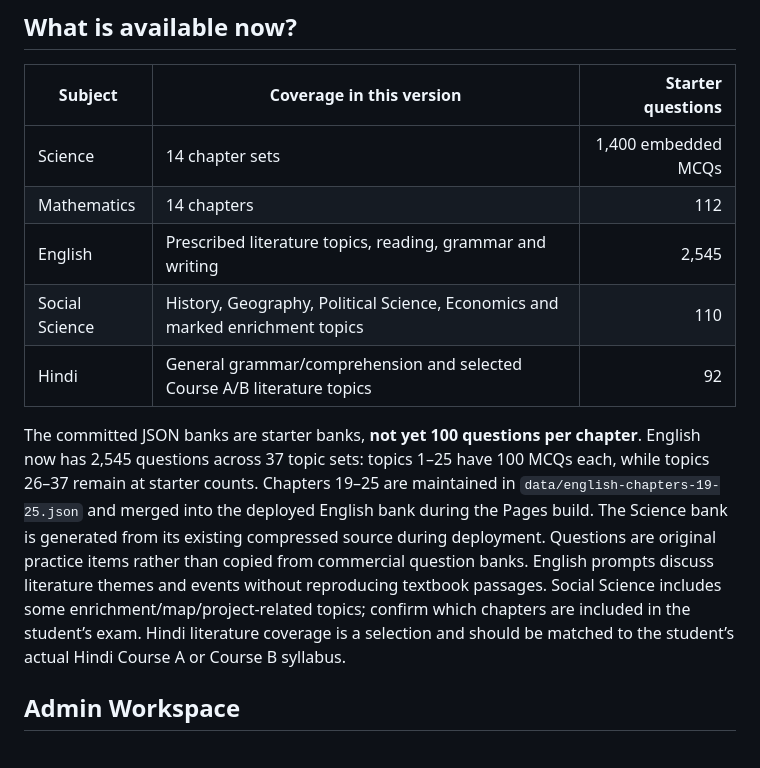
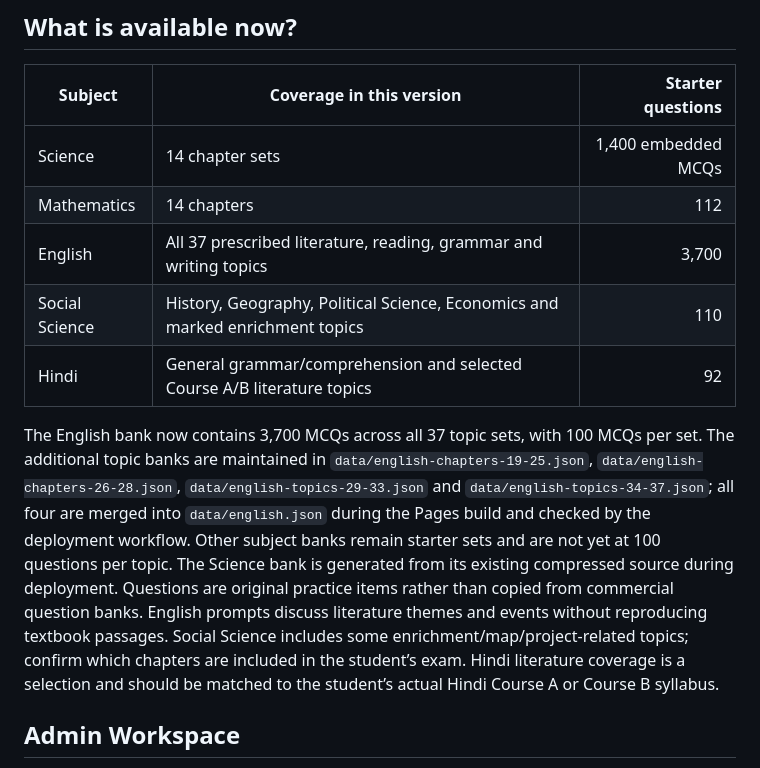
Before and after one commit to AI-Hobbiest/C10-Playground, a Markdown page: README.md, the part around the change. Drawn GitHub-style.

Commit message:
Mark Class 10 English question bank complete

```diff
--- a/README.md
+++ b/README.md
@@ -28,11 +28,11 @@ The portal uses the **Midnight Indigo + Electric Coral + Mint** theme and the at
 |---|---|---:|
 | Science | 14 chapter sets | 1,400 embedded MCQs |
 | Mathematics | 14 chapters | 112 |
-| English | Prescribed literature topics, reading, grammar and writing | 2,545 |
+| English | All 37 prescribed literature, reading, grammar and writing topics | 3,700 |
 | Social Science | History, Geography, Political Science, Economics and marked enrichment topics | 110 |
 | Hindi | General grammar/comprehension and selected Course A/B literature topics | 92 |
 
-The committed JSON banks are starter banks, **not yet 100 questions per chapter**. English now has 2,545 questions across 37 topic sets: topics 1–25 have 100 MCQs each, while topics 26–37 remain at starter counts. Chapters 19–25 are maintained in `data/english-chapters-19-25.json` and merged into the deployed English bank during the Pages build. The Science bank is generated from its existing compressed source during deployment. Questions are original practice items rather than copied from commercial question banks. English prompts discuss literature themes and events without reproducing textbook passages. Social Science includes some enrichment/map/project-related topics; confirm which chapters are included in the student’s exam. Hindi literature coverage is a selection and should be matched to the student’s actual Hindi Course A or Course B syllabus.
+The English bank now contains 3,700 MCQs across all 37 topic sets, with 100 MCQs per set. The additional topic banks are maintained in `data/english-chapters-19-25.json`, `data/english-chapters-26-28.json`, `data/english-topics-29-33.json` and `data/english-topics-34-37.json`; all four are merged into `data/english.json` during the Pages build and checked by the deployment workflow. Other subject banks remain starter sets and are not yet at 100 questions per topic. The Science bank is generated from its existing compressed source during deployment. Questions are original practice items rather than copied from commercial question banks. English prompts discuss literature themes and events without reproducing textbook passages. Social Science includes some enrichment/map/project-related topics; confirm which chapters are included in the student’s exam. Hindi literature coverage is a selection and should be matched to the student’s actual Hindi Course A or Course B syllabus.
 
 ## Admin Workspace
 
```
